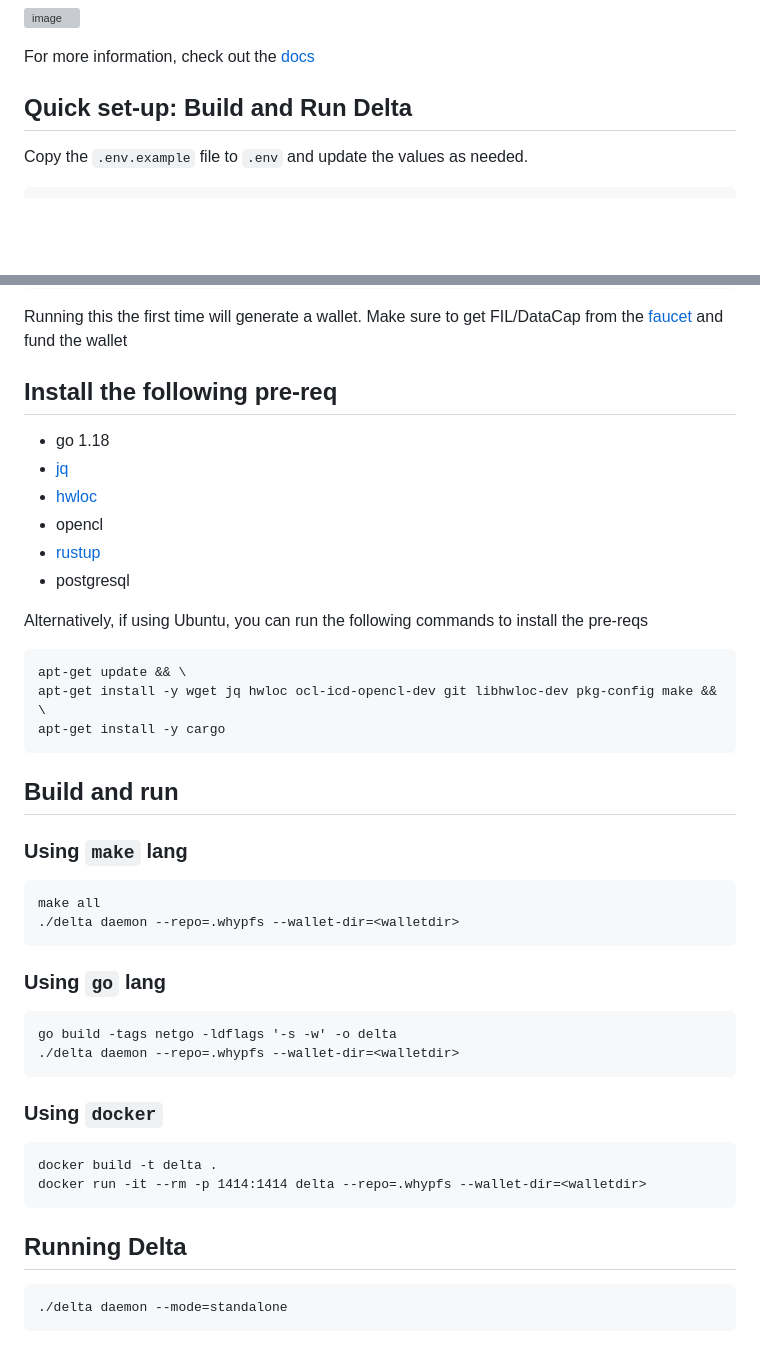
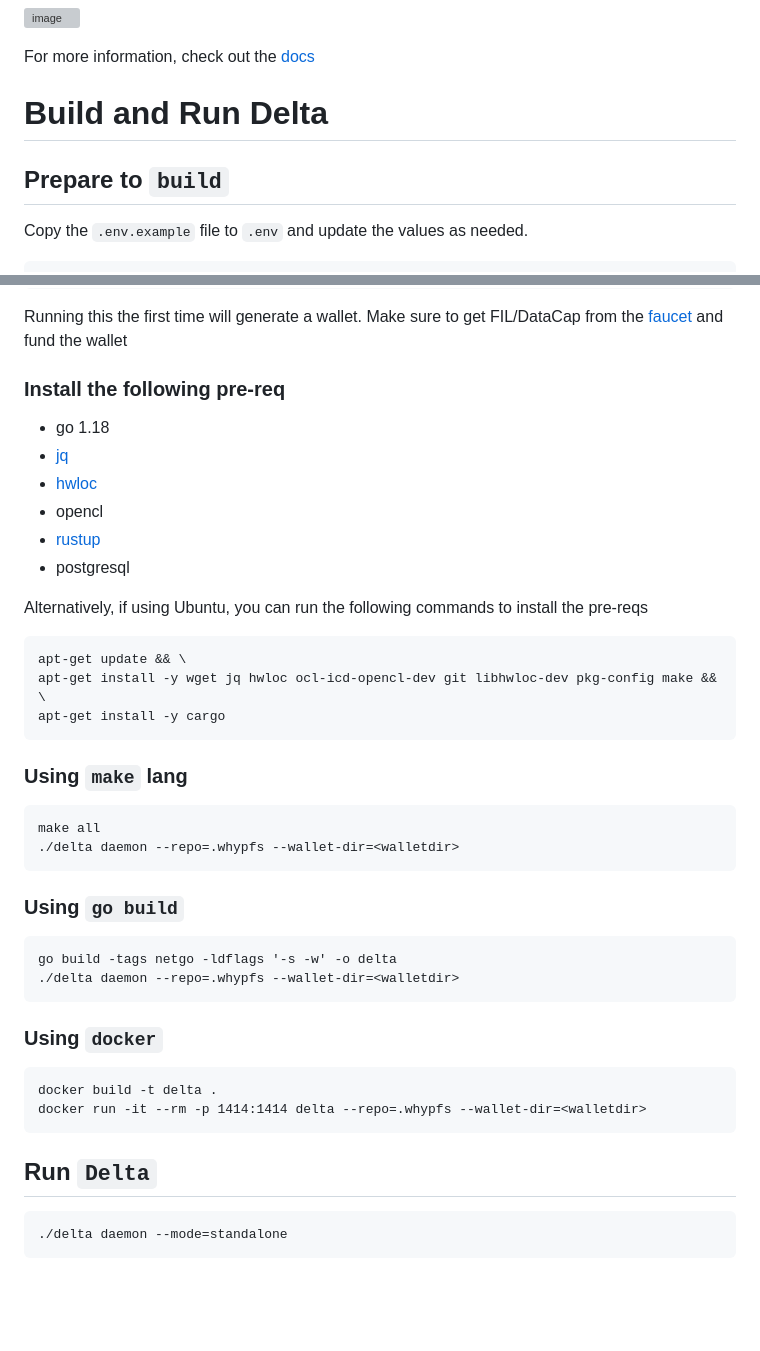
Before and after one commit to application-research/delta, a Markdown page: README.md, 2 parts joined by grey strips. Rendered like a GitHub page; blank space fills up the shorter version; grey boxes are pictures that could not be loaded.

````diff
--- a/README.md
+++ b/README.md
@@ -8,8 +8,9 @@ Filecoin Storage Deal Making Service
 
 For more information, check out the [docs](docs)
 
-## Quick set-up: Build and Run Delta
+# Build and Run Delta
 
+## Prepare to `build`
 Copy the `.env.example` file to `.env` and update the values as needed.
 
 ```
@@ -29,7 +30,7 @@ MAX_CLEANUP_WORKERS=1500
 
 Running this the first time will generate a wallet. Make sure to get FIL/DataCap from the [faucet](https://verify.glif.io/) and fund the wallet
 
-## Install the following pre-req
+### Install the following pre-req
 - go 1.18
 - [jq](https://stedolan.github.io/jq/)
 - [hwloc](https://www.open-mpi.org/projects/hwloc/)
@@ -44,15 +45,13 @@ apt-get install -y wget jq hwloc ocl-icd-opencl-dev git libhwloc-dev pkg-config
 apt-get install -y cargo
 ```
 
-## Build and run
-
 ### Using `make` lang
 ```
 make all
 ./delta daemon --repo=.whypfs --wallet-dir=<walletdir>
 ```
 
-### Using `go` lang
+### Using `go build`
 ```
 go build -tags netgo -ldflags '-s -w' -o delta
 ./delta daemon --repo=.whypfs --wallet-dir=<walletdir>
@@ -64,7 +63,7 @@ docker build -t delta .
 docker run -it --rm -p 1414:1414 delta --repo=.whypfs --wallet-dir=<walletdir>
 ```
 
-## Running Delta
+## Run `Delta`
 ```
 ./delta daemon --mode=standalone
 ```
````
